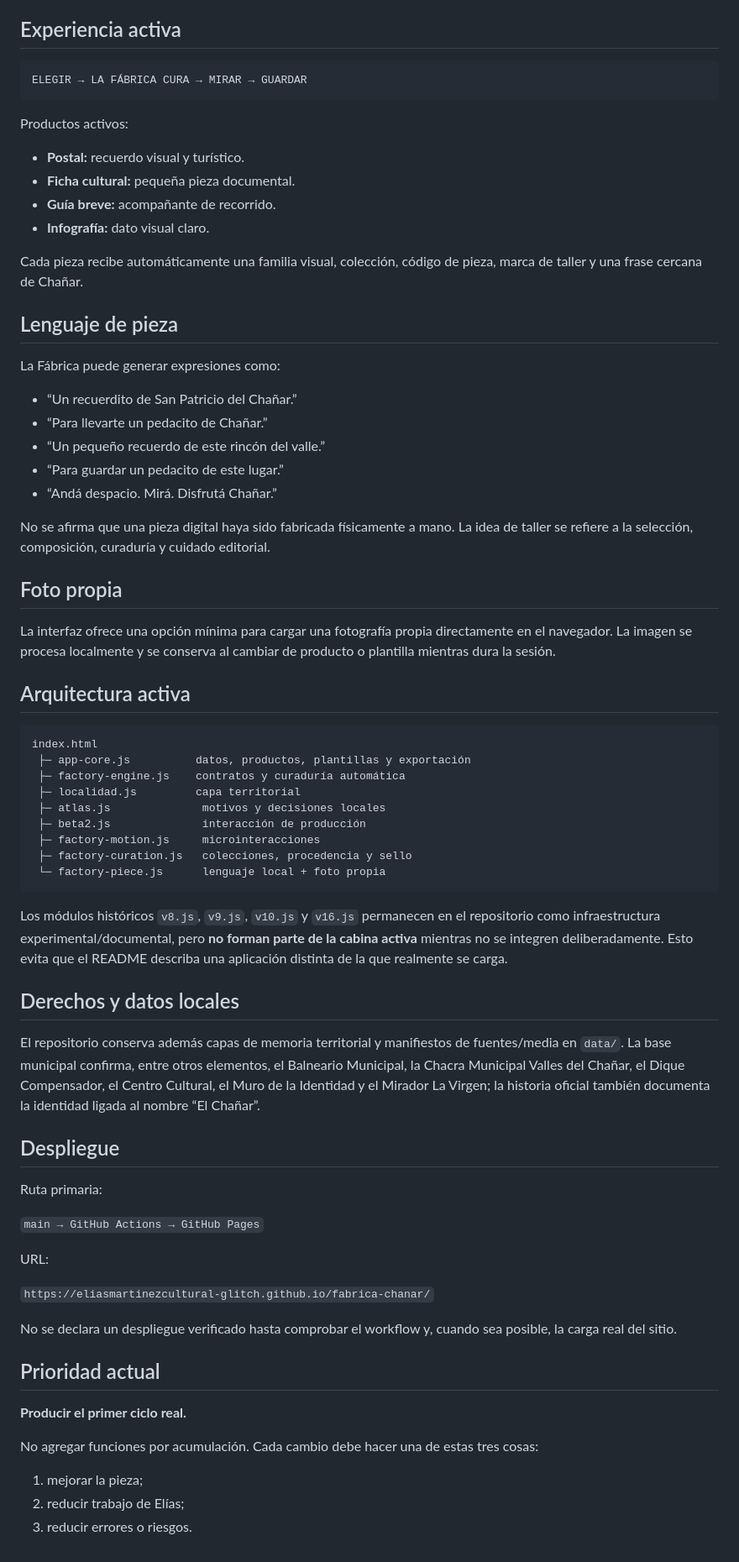
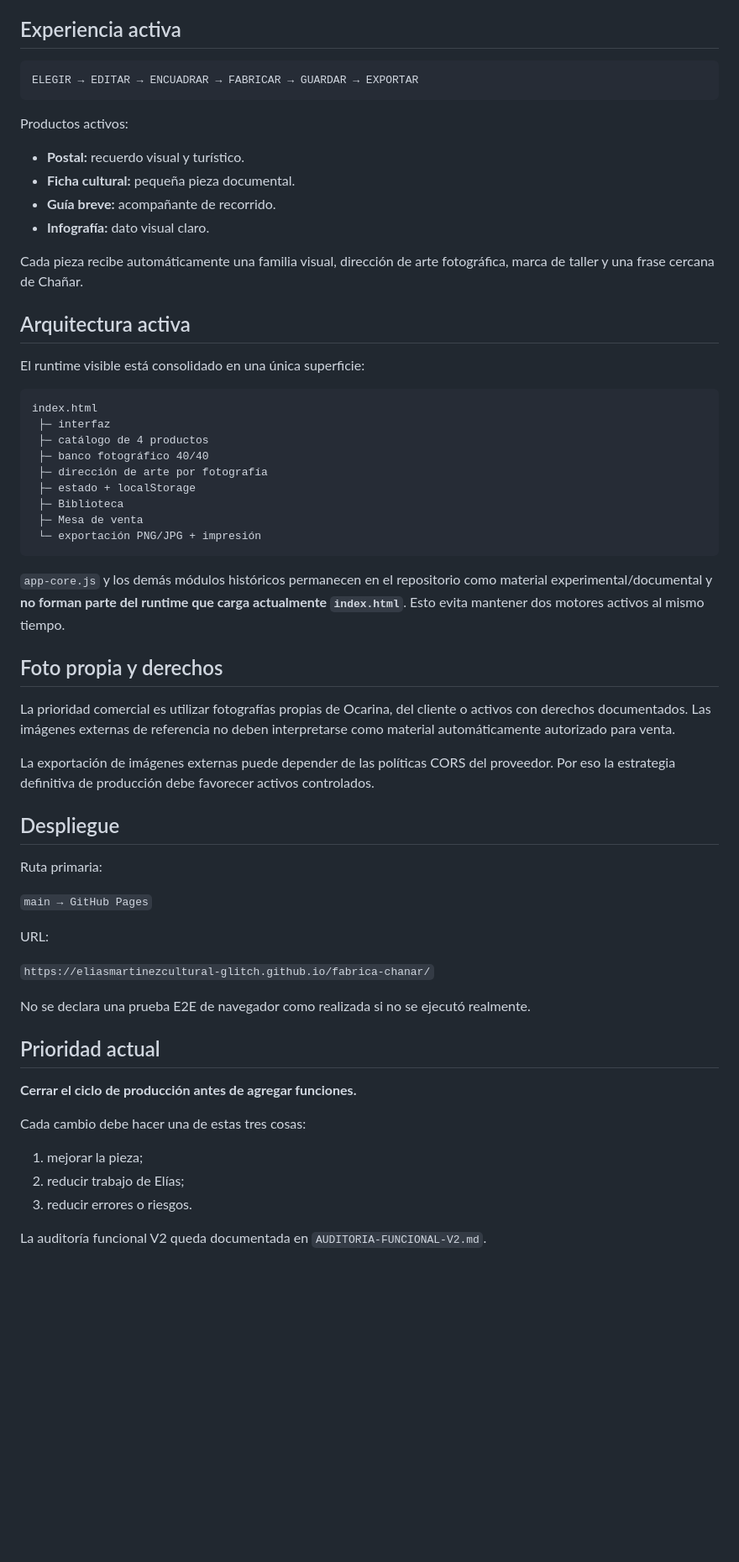
Before and after one commit to eliasmartinezcultural-glitch/fabrica-chanar, a Markdown page: README.md, the part around the change. Shown at 84% size. Rendered like a GitHub page; blank space fills up the shorter version.

Commit message:
Fábrica Chañar: alinear README con runtime consolidado

````diff
--- a/README.md
+++ b/README.md
@@ -20,7 +20,7 @@ La tecnología queda adentro. Afuera debe sentirse una pieza pensada, cuidada, l
 ## Experiencia activa
 
 ```text
-ELEGIR → LA FÁBRICA CURA → MIRAR → GUARDAR
+ELEGIR → EDITAR → ENCUADRAR → FABRICAR → GUARDAR → EXPORTAR
 ```
 
 Productos activos:
@@ -30,62 +30,52 @@ Productos activos:
 - **Guía breve:** acompañante de recorrido.
 - **Infografía:** dato visual claro.
 
-Cada pieza recibe automáticamente una familia visual, colección, código de pieza, marca de taller y una frase cercana de Chañar.
-
-## Lenguaje de pieza
-
-La Fábrica puede generar expresiones como:
-
-- “Un recuerdito de San Patricio del Chañar.”
-- “Para llevarte un pedacito de Chañar.”
-- “Un pequeño recuerdo de este rincón del valle.”
-- “Para guardar un pedacito de este lugar.”
-- “Andá despacio. Mirá. Disfrutá Chañar.”
-
-No se afirma que una pieza digital haya sido fabricada físicamente a mano. La idea de taller se refiere a la selección, composición, curaduría y cuidado editorial.
-
-## Foto propia
-
-La interfaz ofrece una opción mínima para cargar una fotografía propia directamente en el navegador. La imagen se procesa localmente y se conserva al cambiar de producto o plantilla mientras dura la sesión.
+Cada pieza recibe automáticamente una familia visual, dirección de arte fotográfica, marca de taller y una frase cercana de Chañar.
 
 ## Arquitectura activa
 
+El runtime visible está consolidado en una única superficie:
+
 ```text
 index.html
- ├─ app-core.js          datos, productos, plantillas y exportación
- ├─ factory-engine.js    contratos y curaduría automática
- ├─ localidad.js         capa territorial
- ├─ atlas.js              motivos y decisiones locales
- ├─ beta2.js              interacción de producción
- ├─ factory-motion.js     microinteracciones
- ├─ factory-curation.js   colecciones, procedencia y sello
- └─ factory-piece.js      lenguaje local + foto propia
+ ├─ interfaz
+ ├─ catálogo de 4 productos
+ ├─ banco fotográfico 40/40
+ ├─ dirección de arte por fotografía
+ ├─ estado + localStorage
+ ├─ Biblioteca
+ ├─ Mesa de venta
+ └─ exportación PNG/JPG + impresión
 ```
 
-Los módulos históricos `v8.js`, `v9.js`, `v10.js` y `v16.js` permanecen en el repositorio como infraestructura experimental/documental, pero **no forman parte de la cabina activa** mientras no se integren deliberadamente. Esto evita que el README describa una aplicación distinta de la que realmente se carga.
+`app-core.js` y los demás módulos históricos permanecen en el repositorio como material experimental/documental y **no forman parte del runtime que carga actualmente `index.html`**. Esto evita mantener dos motores activos al mismo tiempo.
 
-## Derechos y datos locales
+## Foto propia y derechos
 
-El repositorio conserva además capas de memoria territorial y manifiestos de fuentes/media en `data/`. La base municipal confirma, entre otros elementos, el Balneario Municipal, la Chacra Municipal Valles del Chañar, el Dique Compensador, el Centro Cultural, el Muro de la Identidad y el Mirador La Virgen; la historia oficial también documenta la identidad ligada al nombre “El Chañar”.
+La prioridad comercial es utilizar fotografías propias de Ocarina, del cliente o activos con derechos documentados. Las imágenes externas de referencia no deben interpretarse como material automáticamente autorizado para venta.
+
+La exportación de imágenes externas puede depender de las políticas CORS del proveedor. Por eso la estrategia definitiva de producción debe favorecer activos controlados.
 
 ## Despliegue
 
 Ruta primaria:
 
-`main → GitHub Actions → GitHub Pages`
+`main → GitHub Pages`
 
 URL:
 
 `https://eliasmartinezcultural-glitch.github.io/fabrica-chanar/`
 
-No se declara un despliegue verificado hasta comprobar el workflow y, cuando sea posible, la carga real del sitio.
+No se declara una prueba E2E de navegador como realizada si no se ejecutó realmente.
 
 ## Prioridad actual
 
-**Producir el primer ciclo real.**
+**Cerrar el ciclo de producción antes de agregar funciones.**
 
-No agregar funciones por acumulación. Cada cambio debe hacer una de estas tres cosas:
+Cada cambio debe hacer una de estas tres cosas:
 
 1. mejorar la pieza;
 2. reducir trabajo de Elías;
 3. reducir errores o riesgos.
+
+La auditoría funcional V2 queda documentada en `AUDITORIA-FUNCIONAL-V2.md`.
````
